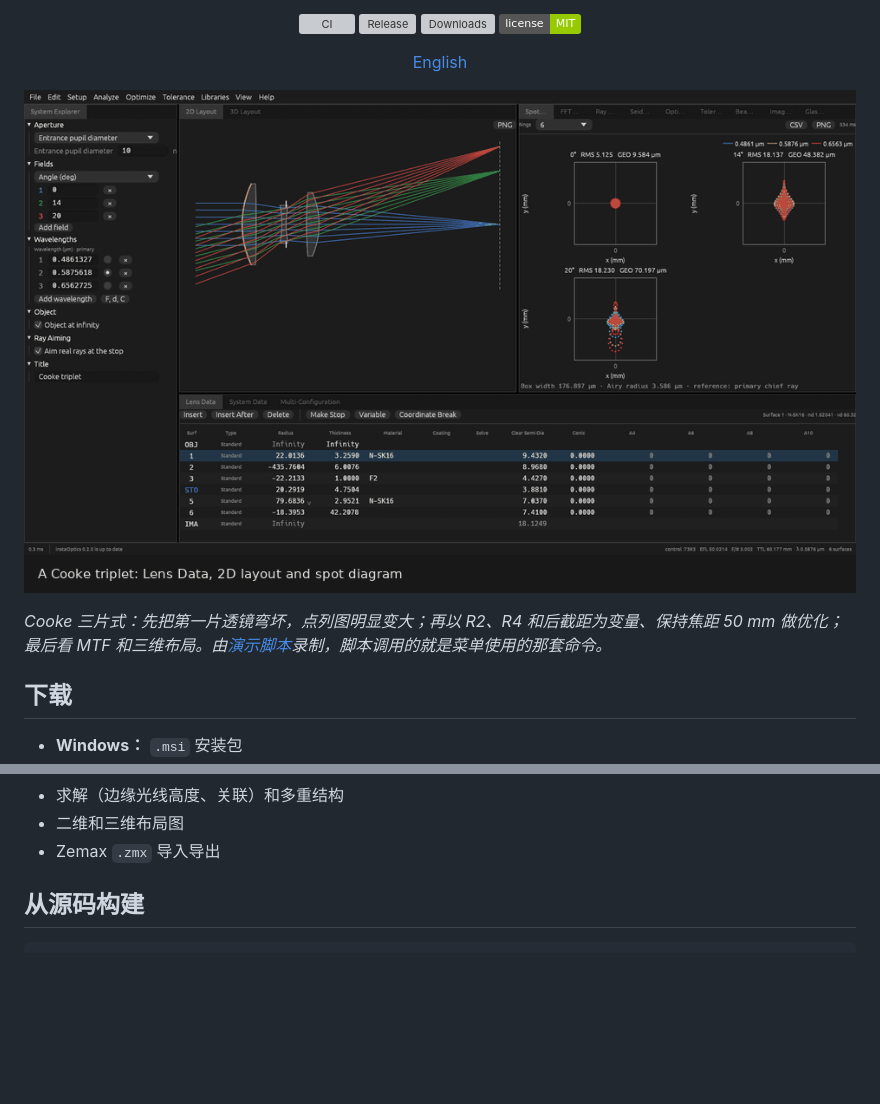
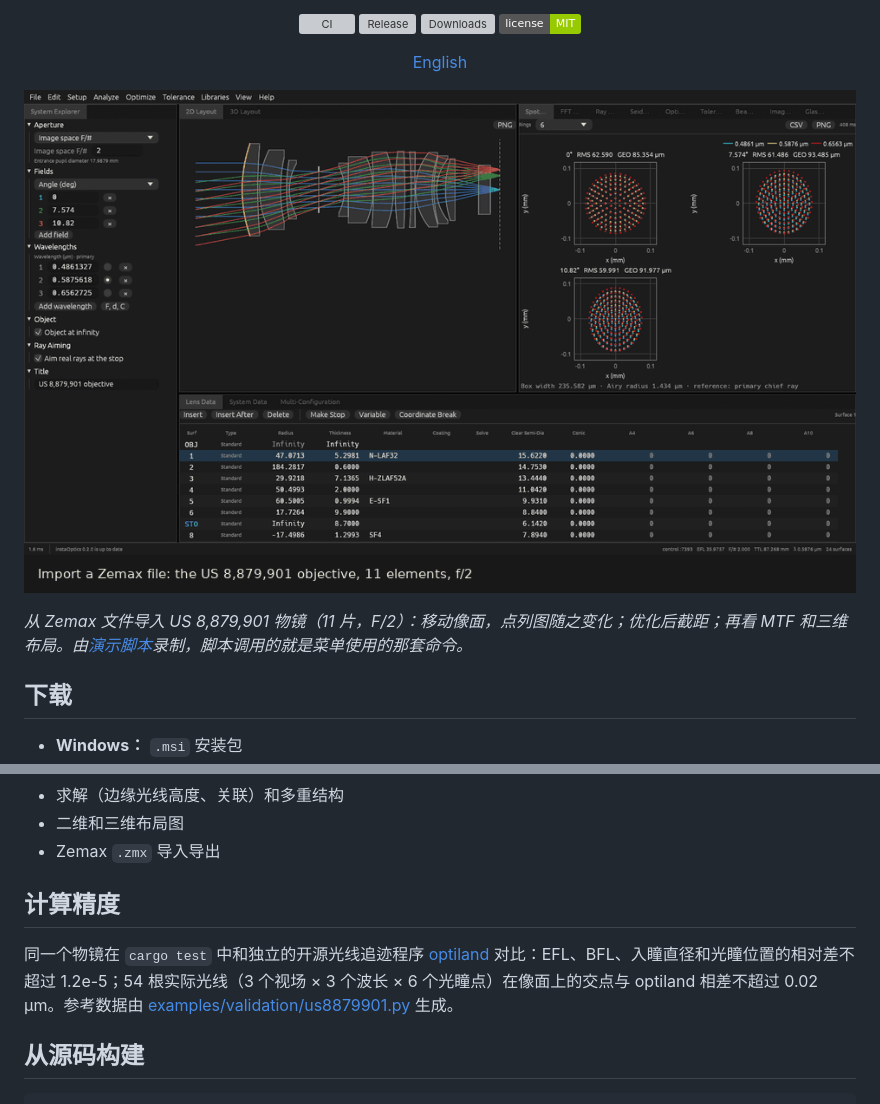
Before and after one commit to Oneptica/instaOptics, a Markdown page: README.zh-CN.md, 2 parts joined by grey strips. GitHub-like rendering; pictures changed too: docs/screenshots/demo.gif; badges without logos; blank space fills up the shorter version; grey boxes are pictures that could not be loaded.

```diff
--- a/README.zh-CN.md
+++ b/README.zh-CN.md
@@ -31,5 +31,5 @@
 
-*Cooke 三片式：先把第一片透镜弯坏，点列图明显变大；再以 R2、R4 和后截距为变量、保持焦距 50 mm 做优化；最后看 MTF 和三维布局。由[演示脚本](examples/demo/record.py)录制，脚本调用的就是菜单使用的那套命令。*
+*从 Zemax 文件导入 US 8,879,901 物镜（11 片，F/2）：移动像面，点列图随之变化；优化后截距；再看 MTF 和三维布局。由[演示脚本](examples/demo/record.py)录制，脚本调用的就是菜单使用的那套命令。*
 
 ## 下载
 
@@ -54,6 +54,10 @@
 - 求解（边缘光线高度、关联）和多重结构
 - 二维和三维布局图
 - Zemax `.zmx` 导入导出
+
+## 计算精度
+
+同一个物镜在 `cargo test` 中和独立的开源光线追迹程序 [optiland](https://github.com/HarrisonKramer/optiland) 对比：EFL、BFL、入瞳直径和光瞳位置的相对差不超过 1.2e-5；54 根实际光线（3 个视场 × 3 个波长 × 6 个光瞳点）在像面上的交点与 optiland 相差不超过 0.02 µm。参考数据由 [examples/validation/us8879901.py](examples/validation/us8879901.py) 生成。
 
 ## 从源码构建
 
```
Also changed, not shown: other parts of README.zh-CN.md (+1 -1 lines), README.md (+6 -2 lines), 10 other files.
